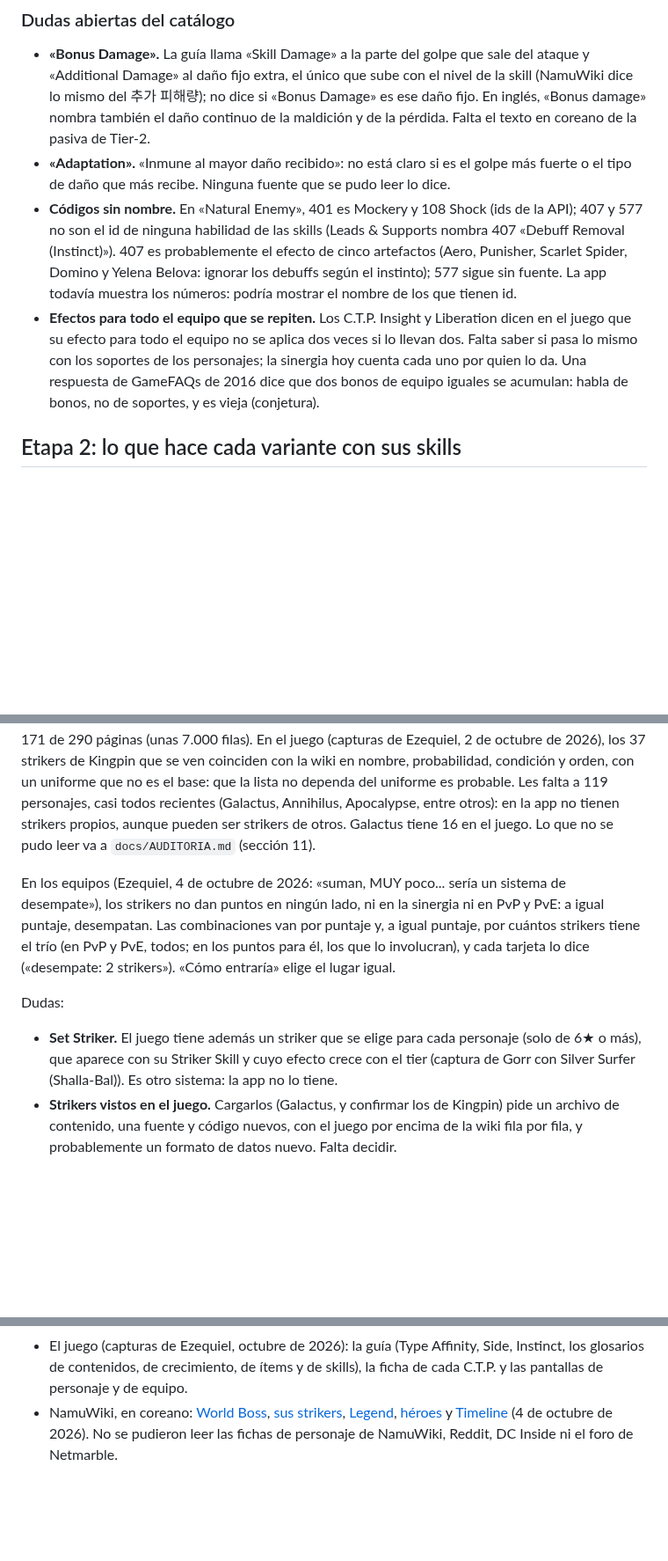
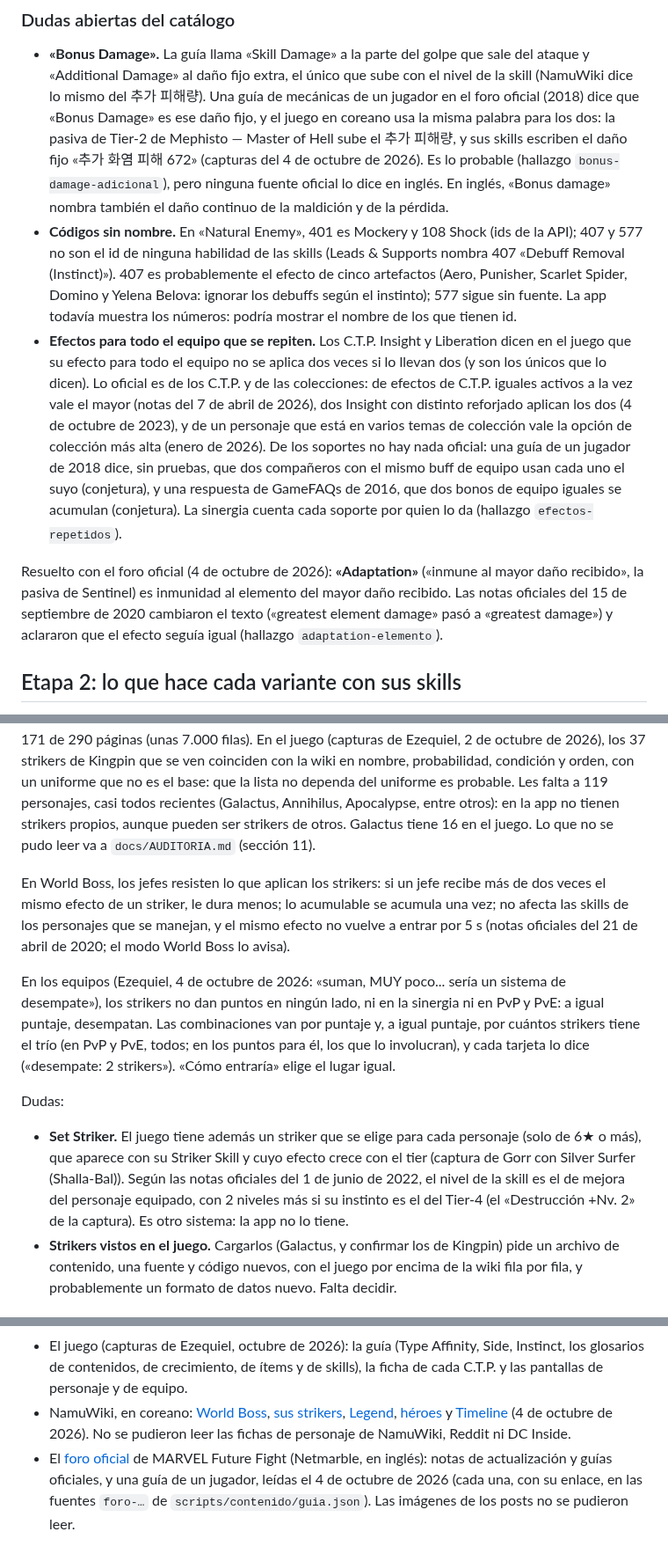
Before and after one commit to wittyar/mff.ar, a Markdown page: docs/MODELO.md, 3 parts joined by grey strips. Shown at 88% size. Drawn GitHub-style; blank space fills up the shorter version.

Commit message:
Docs: lo que dejó el foro oficial
MODELO.md con lo que el carril del foro aplicó al contenido el 4 de octubre y dejó para los docs:
Adaptation resuelta (inmunidad al elemento del mayor daño, notas del 15 de septiembre de 2020) y
fuera de las dudas; «Bonus Damage», probable, con la guía del foro y el coreano de la pasiva de
Tier-2; los efectos repetidos, con lo oficial de los C.T.P. y las colecciones y la conjetura de los
soportes; la resistencia de los jefes de World Boss a los strikers; la regla oficial del Set Striker
(+2 niveles con el mismo instinto); el instinto de los 15 sin dato (la regla de NamuWiki no alcanza,
y el juego tiene un filtro por instinto), y el foro entre las fuentes. README: el foro entre las
fuentes de datos.

Co-Authored-By: Claude Opus 5.5 <noreply@anthropic.com>
Claude-Session: https://claude.ai/code/session_01F1bFhDCanZtNG8kNhR3Df7

```diff
--- a/docs/MODELO.md
+++ b/docs/MODELO.md
@@ -387,21 +392,31 @@ leídas el 4 de octubre de 2026; las fichas de personaje no se pudieron leer.
 
 - **«Bonus Damage».** La guía llama «Skill Damage» a la parte del golpe que sale del ataque y
   «Additional Damage» al daño fijo extra, el único que sube con el nivel de la skill (NamuWiki dice
-  lo mismo del 추가 피해량); no dice si «Bonus Damage» es ese daño fijo. En inglés, «Bonus damage»
-  nombra también el daño continuo de la maldición y de la pérdida. Falta el texto en coreano de la
-  pasiva de Tier-2.
-- **«Adaptation».** «Inmune al mayor daño recibido»: no está claro si es el golpe más fuerte o el
-  tipo de daño que más recibe. Ninguna fuente que se pudo leer lo dice.
+  lo mismo del 추가 피해량). Una guía de mecánicas de un jugador en el foro oficial (2018) dice que
+  «Bonus Damage» es ese daño fijo, y el juego en coreano usa la misma palabra para los dos: la pasiva
+  de Tier-2 de Mephisto — Master of Hell sube el 추가 피해량, y sus skills escriben el daño fijo «추가
+  화염 피해 672» (capturas del 4 de octubre de 2026). Es lo probable (hallazgo
+  `bonus-damage-adicional`), pero ninguna fuente oficial lo dice en inglés. En inglés, «Bonus damage»
+  nombra también el daño continuo de la maldición y de la pérdida.
 - **Códigos sin nombre.** En «Natural Enemy», 401 es Mockery y 108 Shock (ids de la API); 407 y 577
   no son el id de ninguna habilidad de las skills (Leads & Supports nombra 407 «Debuff Removal
   (Instinct)»). 407 es probablemente el efecto de cinco artefactos (Aero, Punisher, Scarlet Spider,
   Domino y Yelena Belova: ignorar los debuffs según el instinto); 577 sigue sin fuente. La app
   todavía muestra los números: podría mostrar el nombre de los que tienen id.
 - **Efectos para todo el equipo que se repiten.** Los C.T.P. Insight y Liberation dicen en el juego
-  que su efecto para todo el equipo no se aplica dos veces si lo llevan dos. Falta saber si pasa lo
-  mismo con los soportes de los personajes; la sinergia hoy cuenta cada uno por quien lo da. Una
-  respuesta de GameFAQs de 2016 dice que dos bonos de equipo iguales se acumulan: habla de bonos,
-  no de soportes, y es vieja (conjetura).
+  que su efecto para todo el equipo no se aplica dos veces si lo llevan dos (y son los únicos que lo
+  dicen). Lo oficial es de los C.T.P. y de las colecciones: de efectos de C.T.P. iguales activos a la
+  vez vale el mayor (notas del 7 de abril de 2026), dos Insight con distinto reforjado aplican los
+  dos (4 de octubre de 2023), y de un personaje que está en varios temas de colección vale la opción
+  de colección más alta (enero de 2026). De los soportes no hay nada oficial: una guía de un jugador
+  de 2018 dice, sin pruebas, que dos compañeros con el mismo buff de equipo usan cada uno el suyo
+  (conjetura), y una respuesta de GameFAQs de 2016, que dos bonos de equipo iguales se acumulan
+  (conjetura). La sinergia cuenta cada soporte por quien lo da (hallazgo `efectos-repetidos`).
+
+Resuelto con el foro oficial (4 de octubre de 2026): **«Adaptation»** («inmune al mayor daño
+recibido», la pasiva de Sentinel) es inmunidad al elemento del mayor daño recibido. Las notas
+oficiales del 15 de septiembre de 2020 cambiaron el texto («greatest element damage» pasó a «greatest
+damage») y aclararon que el efecto seguía igual (hallazgo `adaptation-elemento`).
 
 ## Etapa 2: lo que hace cada variante con sus skills
 
@@ -537,6 +552,11 @@ falta a 119 personajes, casi todos recientes (Galactus, Annihilus, Apocalypse, e
 app no tienen strikers propios, aunque pueden ser strikers de otros. Galactus tiene 16 en el juego.
 Lo que no se pudo leer va a `docs/AUDITORIA.md` (sección 11).
 
+En World Boss, los jefes resisten lo que aplican los strikers: si un jefe recibe más de dos veces el
+mismo efecto de un striker, le dura menos; lo acumulable se acumula una vez; no afecta las skills de
+los personajes que se manejan, y el mismo efecto no vuelve a entrar por 5 s (notas oficiales del 21 de
+abril de 2020; el modo World Boss lo avisa).
+
 En los equipos (Ezequiel, 4 de octubre de 2026: «suman, MUY poco... sería un sistema de desempate»),
 los strikers no dan puntos en ningún lado, ni en la sinergia ni en PvP y PvE: a igual puntaje,
 desempatan. Las combinaciones van por puntaje y, a igual puntaje, por cuántos strikers tiene el trío
@@ -546,7 +566,9 @@ desempatan. Las combinaciones van por puntaje y, a igual puntaje, por cuántos s
 Dudas:
 - **Set Striker.** El juego tiene además un striker que se elige para cada personaje (solo de 6★ o
   más), que aparece con su Striker Skill y cuyo efecto crece con el tier (captura de Gorr con Silver
-  Surfer (Shalla-Bal)). Es otro sistema: la app no lo tiene.
+  Surfer (Shalla-Bal)). Según las notas oficiales del 1 de junio de 2022, el nivel de la skill es el de
+  mejora del personaje equipado, con 2 niveles más si su instinto es el del Tier-4 (el «Destrucción
+  +Nv. 2» de la captura). Es otro sistema: la app no lo tiene.
 - **Strikers vistos en el juego.** Cargarlos (Galactus, y confirmar los de Kingpin) pide un archivo
   de contenido, una fuente y código nuevos, con el juego por encima de la wiki fila por fila, y
   probablemente un formato de datos nuevo. Falta decidir.
@@ -766,5 +788,9 @@ Lo que todavía no está:
   [Legend](https://namu.wiki/w/MARVEL%20%ED%93%A8%EC%B2%98%ED%8C%8C%EC%9D%B4%ED%8A%B8/%EC%9B%94%EB%93%9C%20%EB%B3%B4%EC%8A%A4/%EB%A0%88%EC%A0%84%EB%93%9C),
   [héroes](https://namu.wiki/w/MARVEL%20%ED%93%A8%EC%B2%98%ED%8C%8C%EC%9D%B4%ED%8A%B8/%EC%98%81%EC%9B%85)
   y [Timeline](https://namu.wiki/w/MARVEL%20%ED%93%A8%EC%B2%98%ED%8C%8C%EC%9D%B4%ED%8A%B8/%ED%83%80%EC%9E%84%EB%9D%BC%EC%9D%B8%20%EB%B0%B0%ED%8B%80)
-  (4 de octubre de 2026). No se pudieron leer las fichas de personaje de NamuWiki, Reddit, DC
-  Inside ni el foro de Netmarble.
+  (4 de octubre de 2026). No se pudieron leer las fichas de personaje de NamuWiki, Reddit ni DC
+  Inside.
+- El [foro oficial](https://forum.netmarble.com/futurefight_en) de MARVEL Future Fight (Netmarble, en
+  inglés): notas de actualización y guías oficiales, y una guía de un jugador, leídas el 4 de octubre
+  de 2026 (cada una, con su enlace, en las fuentes `foro-…` de `scripts/contenido/guia.json`). Las
+  imágenes de los posts no se pudieron leer.
```
Also changed, not shown: other parts of docs/MODELO.md (+5 -0 lines), README.md (+3 -0 lines).
